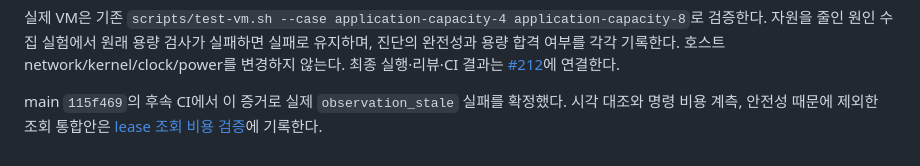
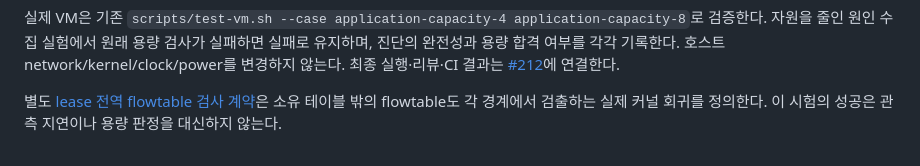
Before and after one commit to timo-kang/vpnctl, a Markdown page: docs/validation/m3-continuity-evidence.md, the part around the change. Rendered like a GitHub page.

Commit message:
docs: scope lease query evidence to the adopted safety contract

```diff
--- a/docs/validation/m3-continuity-evidence.md
+++ b/docs/validation/m3-continuity-evidence.md
@@ -73,6 +73,6 @@ application-capacity-8`로 검증한다. 자원을 줄인 원인 수집 실험
 호스트 network/kernel/clock/power를 변경하지 않는다. 최종 실행·리뷰·CI 결과는
 [#212](https://github.com/timo-kang/vpnctl/issues/212)에 연결한다.
 
-main `115f469`의 후속 CI에서 이 증거로 실제 `observation_stale` 실패를
-확정했다. 시각 대조와 명령 비용 계측, 안전성 때문에 제외한 조회 통합안은
-[lease 조회 비용 검증](m3-lease-query-cost.md)에 기록한다.
+별도 [lease 전역 flowtable 검사 계약](m3-lease-flowtable-contract.md)은 소유 테이블
+밖의 flowtable도 각 경계에서 검출하는 실제 커널 회귀를 정의한다. 이 시험의
+성공은 관측 지연이나 용량 판정을 대신하지 않는다.
```
Also changed, not shown: docs/validation/m3-lease-flowtable-contract.md (added, +35 -0 lines), docs/validation/m3-lease-query-cost.md (deleted, +0 -108 lines).
